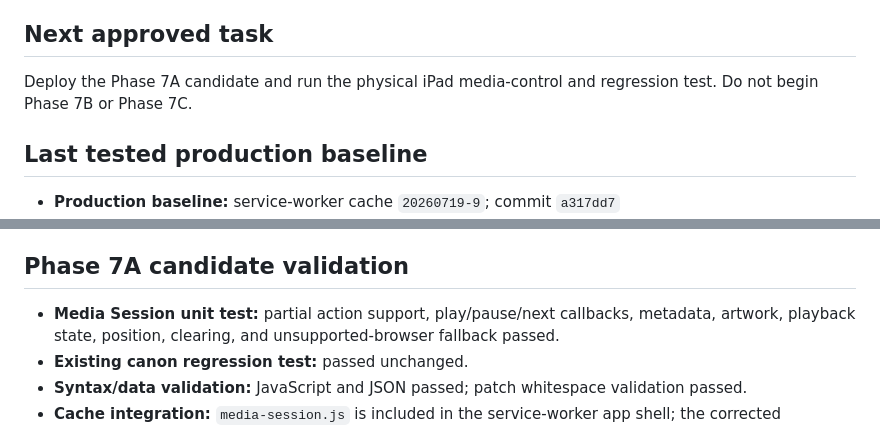
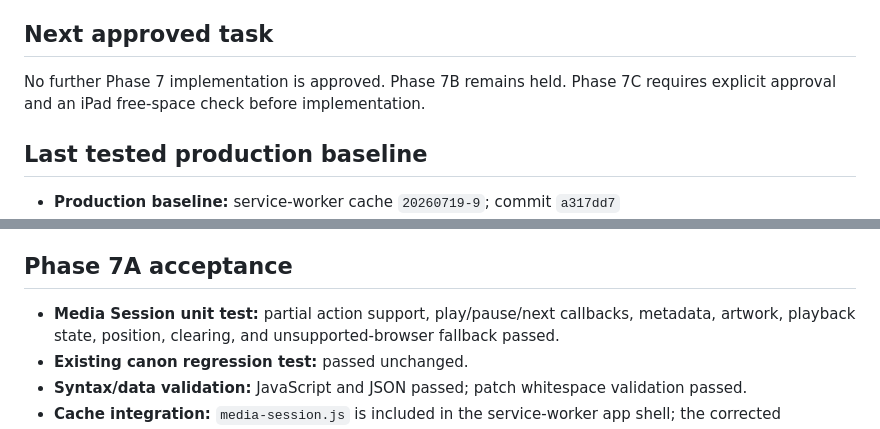
Before and after one commit to teresaonhercompy/quiet-draft, a Markdown page: docs/PROJECT_STATUS.md, 2 parts joined by grey strips. GitHub-like rendering.

```diff
--- a/docs/PROJECT_STATUS.md
+++ b/docs/PROJECT_STATUS.md
@@ -119,7 +121,7 @@
 
 ## Next approved task
 
-Deploy the Phase 7A candidate and run the physical iPad media-control and regression test. Do not begin Phase 7B or Phase 7C.
+No further Phase 7 implementation is approved. Phase 7B remains held. Phase 7C requires explicit approval and an iPad free-space check before implementation.
 
 ## Last tested production baseline
 
@@ -149,7 +151,7 @@ Deploy the Phase 7A candidate and run the physical iPad media-control and regres
 - **Launcher configuration:** Wiki address changed to Ready, opened through a protected external-link action, and persisted across reload
 - **Prepared question:** edited text copied exactly to the clipboard and persisted across offline relaunch
 
-## Phase 7A candidate validation
+## Phase 7A acceptance
 
 - **Media Session unit test:** partial action support, play/pause/next callbacks, metadata, artwork, playback state, position, clearing, and unsupported-browser fallback passed.
 - **Existing canon regression test:** passed unchanged.
```
Also changed, not shown: other parts of docs/PROJECT_STATUS.md (+14 -9 lines), docs/PHASE_7_SCOPING.md (+4 -4 lines).
